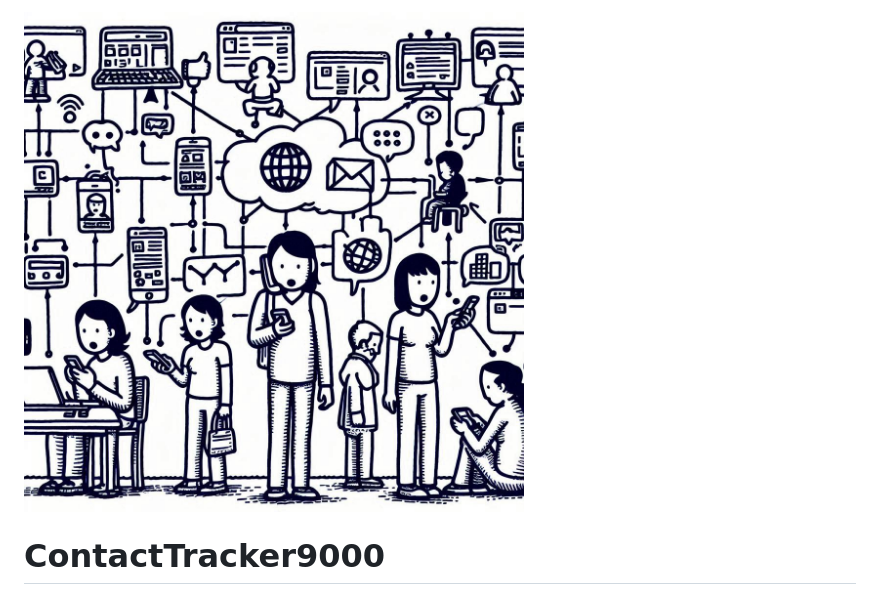
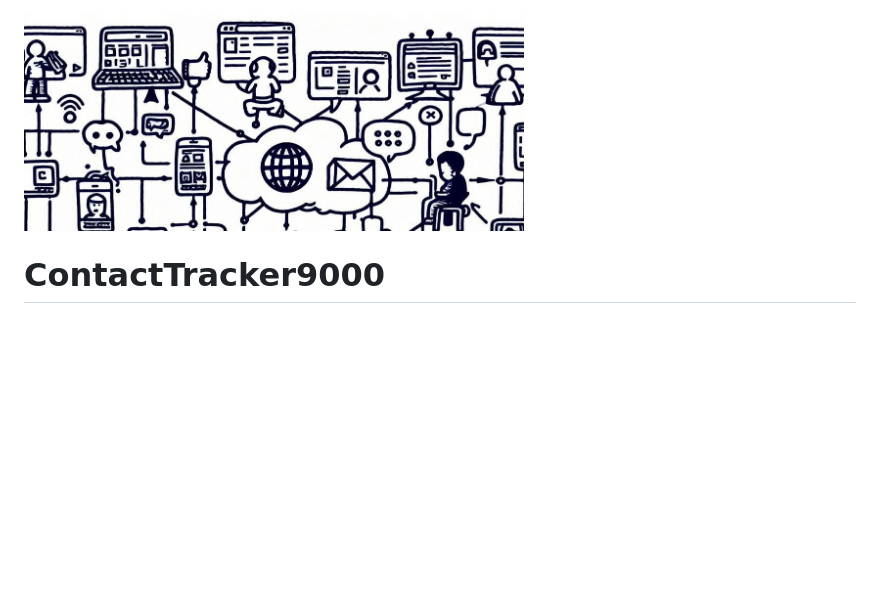
Before and after one commit to josephplpriest/ContactTracker9000, a Markdown page: README.md, the part around the change. GitHub-like rendering; pictures changed too: images/header_image.jpeg (deleted), images/readme_header.jpeg (added); blank space fills up the shorter version.

```diff
--- a/README.md
+++ b/README.md
@@ -1,5 +1,5 @@
 
-<img src="images/header_image.jpeg" alt="drawing" width="500" height="200"/>
+<img src="images/readme_header.jpeg" alt="drawing" width="500" height="150"/>
 
 # ContactTracker9000
 A Blazor C#/dotnet Server application for tracker information about friends, family and professional contacts.:
```
